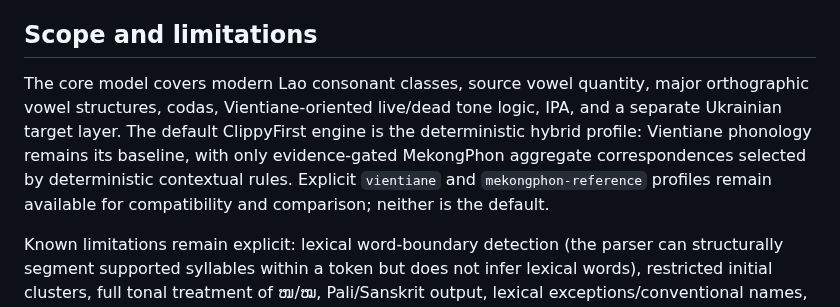
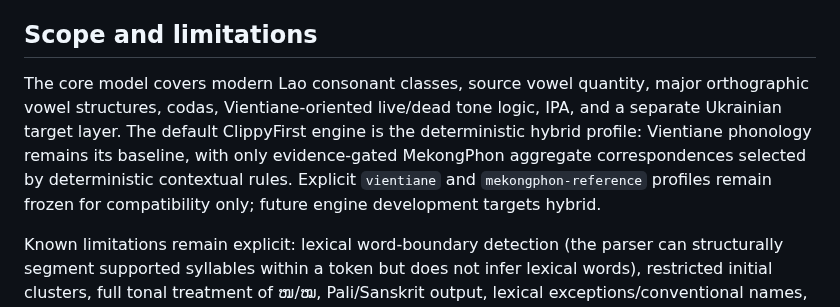
Before and after one commit to ClippyFirst/Lao-Ukrainian-Phonetic-System, a Markdown page: README.md, the part around the change. Rendered like a GitHub page.

Commit message:
Clarify frozen compatibility profiles in README

```diff
--- a/README.md
+++ b/README.md
@@ -69,7 +69,7 @@ These are **project decisions**, not official Ukrainian orthographic rules. The
 
 ## Scope and limitations
 
-The core model covers modern Lao consonant classes, source vowel quantity, major orthographic vowel structures, codas, Vientiane-oriented live/dead tone logic, IPA, and a separate Ukrainian target layer. The default ClippyFirst engine is the deterministic hybrid profile: Vientiane phonology remains its baseline, with only evidence-gated MekongPhon aggregate correspondences selected by deterministic contextual rules. Explicit `vientiane` and `mekongphon-reference` profiles remain available for compatibility and comparison; neither is the default.
+The core model covers modern Lao consonant classes, source vowel quantity, major orthographic vowel structures, codas, Vientiane-oriented live/dead tone logic, IPA, and a separate Ukrainian target layer. The default ClippyFirst engine is the deterministic hybrid profile: Vientiane phonology remains its baseline, with only evidence-gated MekongPhon aggregate correspondences selected by deterministic contextual rules. Explicit `vientiane` and `mekongphon-reference` profiles remain frozen for compatibility only; future engine development targets hybrid.
 
 Known limitations remain explicit: lexical word-boundary detection (the parser can structurally segment supported syllables within a token but does not infer lexical words), restricted initial clusters, full tonal treatment of ໜ/ໝ, Pali/Sanskrit output, lexical exceptions/conventional names, and empirical accuracy against an adjudicated gold corpus.
 
```
